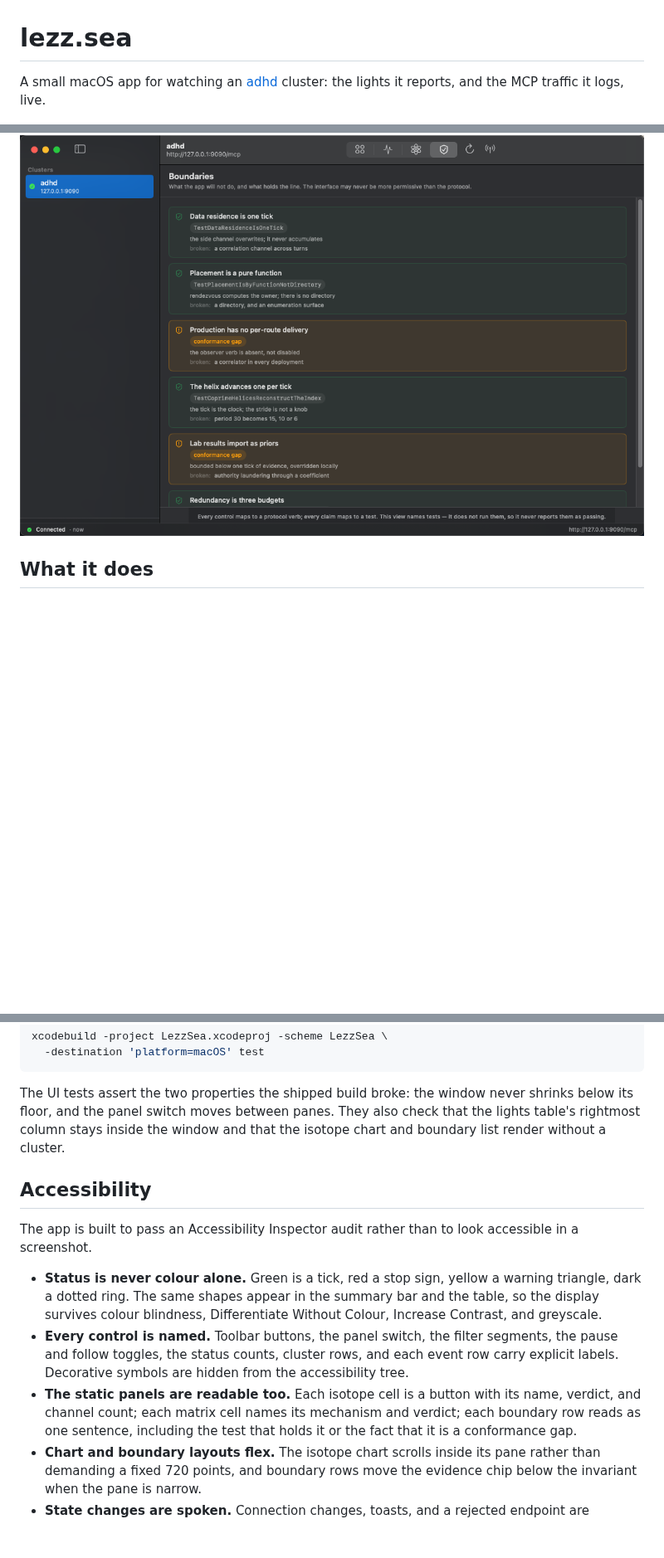
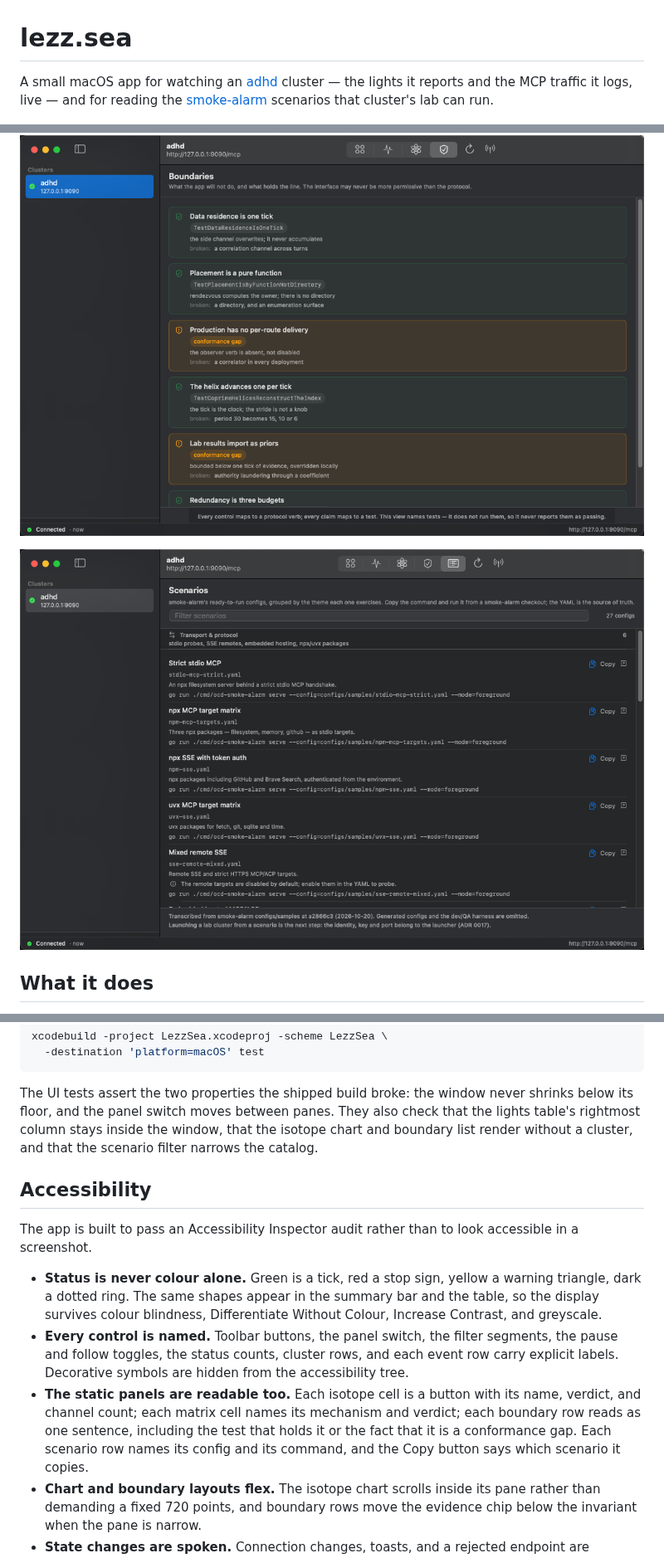
Before and after one commit to james-gibson/lezz.sea, a Markdown page: README.md, 3 parts joined by grey strips. Shown at 83% size. Drawn GitHub-style; pictures changed too: docs/scenarios.png (added); blank space fills up the shorter version.

```diff
--- a/README.md
+++ b/README.md
@@ -1,7 +1,9 @@
 # lezz.sea
 
 A small macOS app for watching an [adhd](https://github.com/james-gibson/adhd)
-cluster: the lights it reports, and the MCP traffic it logs, live.
+cluster — the lights it reports and the MCP traffic it logs, live — and for
+reading the [smoke-alarm](https://github.com/james-gibson/smoke-alarm) scenarios
+that cluster's lab can run.
 
 ![Lights](docs/lights.png)
 
@@ -10,6 +12,8 @@ cluster: the lights it reports, and the MCP traffic it logs, live.
 ![Isotopes](docs/isotopes.png)
 
 ![Boundaries](docs/boundaries.png)
+
+![Scenarios](docs/scenarios.png)
 
 ## What it does
 
@@ -62,8 +71,9 @@ xcodebuild -project LezzSea.xcodeproj -scheme LezzSea \
 
 The UI tests assert the two properties the shipped build broke: the window
 never shrinks below its floor, and the panel switch moves between panes. They
-also check that the lights table's rightmost column stays inside the window and
-that the isotope chart and boundary list render without a cluster.
+also check that the lights table's rightmost column stays inside the window,
+that the isotope chart and boundary list render without a cluster, and that the
+scenario filter narrows the catalog.
 
 ## Accessibility
 
@@ -81,7 +91,8 @@ accessible in a screenshot.
 - **The static panels are readable too.** Each isotope cell is a button with
   its name, verdict, and channel count; each matrix cell names its mechanism and
   verdict; each boundary row reads as one sentence, including the test that
-  holds it or the fact that it is a conformance gap.
+  holds it or the fact that it is a conformance gap. Each scenario row names
+  its config and its command, and the Copy button says which scenario it copies.
 - **Chart and boundary layouts flex.** The isotope chart scrolls inside its
   pane rather than demanding a fixed 720 points, and boundary rows move the
   evidence chip below the invariant when the pane is narrow.
```
Also changed, not shown: other parts of README.md (+14 -1 lines), docs/app-store.md (+5 -5 lines), docs/scenarios.md (added, +53 -0 lines), 9 other files.
